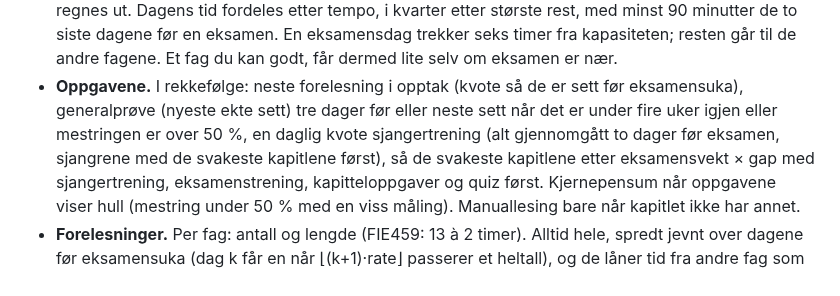
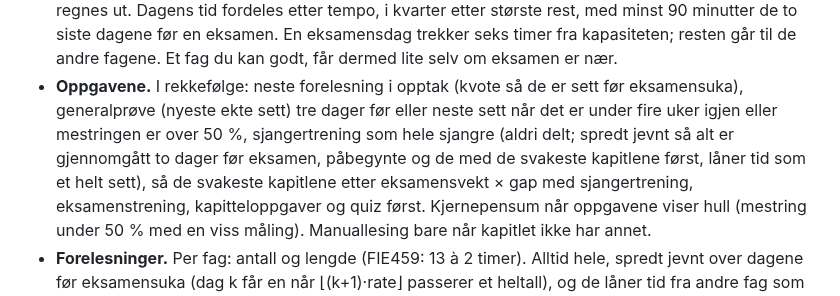
Before and after one commit to magnusafjeld-cpu/SuperEnkelEksamen, a Markdown page: SuperEnkelEksamenHjerne/10 Arkitektur/Moduler og visninger.md, the part around the change. Rendered like a GitHub page.

Commit message:
Hjernen: sjangertrening som hele sjangre i planleggeren
Co-Authored-By: Claude Opus 5.5 <noreply@anthropic.com>

```diff
--- a/SuperEnkelEksamenHjerne/10 Arkitektur/Moduler og visninger.md
+++ b/SuperEnkelEksamenHjerne/10 Arkitektur/Moduler og visninger.md
@@ -570,9 +570,9 @@ helgen og opptatte dager.
   får dermed lite selv om eksamen er nær.
 - **Oppgavene.** I rekkefølge: neste forelesning i opptak (kvote så de er sett før
   eksamensuka), generalprøve (nyeste ekte sett) tre dager før eller neste sett når
-  det er under fire uker igjen eller mestringen er over 50 %, en daglig kvote
-  sjangertrening (alt gjennomgått to dager før eksamen, sjangrene med de svakeste
-  kapitlene først), så de svakeste kapitlene etter eksamensvekt × gap med
+  det er under fire uker igjen eller mestringen er over 50 %, sjangertrening som hele sjangre
+  (aldri delt; spredt jevnt så alt er gjennomgått to dager før eksamen, påbegynte og
+  de med de svakeste kapitlene først, låner tid som et helt sett), så de svakeste kapitlene etter eksamensvekt × gap med
   sjangertrening, eksamenstrening, kapitteloppgaver og quiz først. Kjernepensum når
   oppgavene viser hull (mestring under 50 % med en viss måling). Manuallesing bare
   når kapitlet ikke har annet.
```
